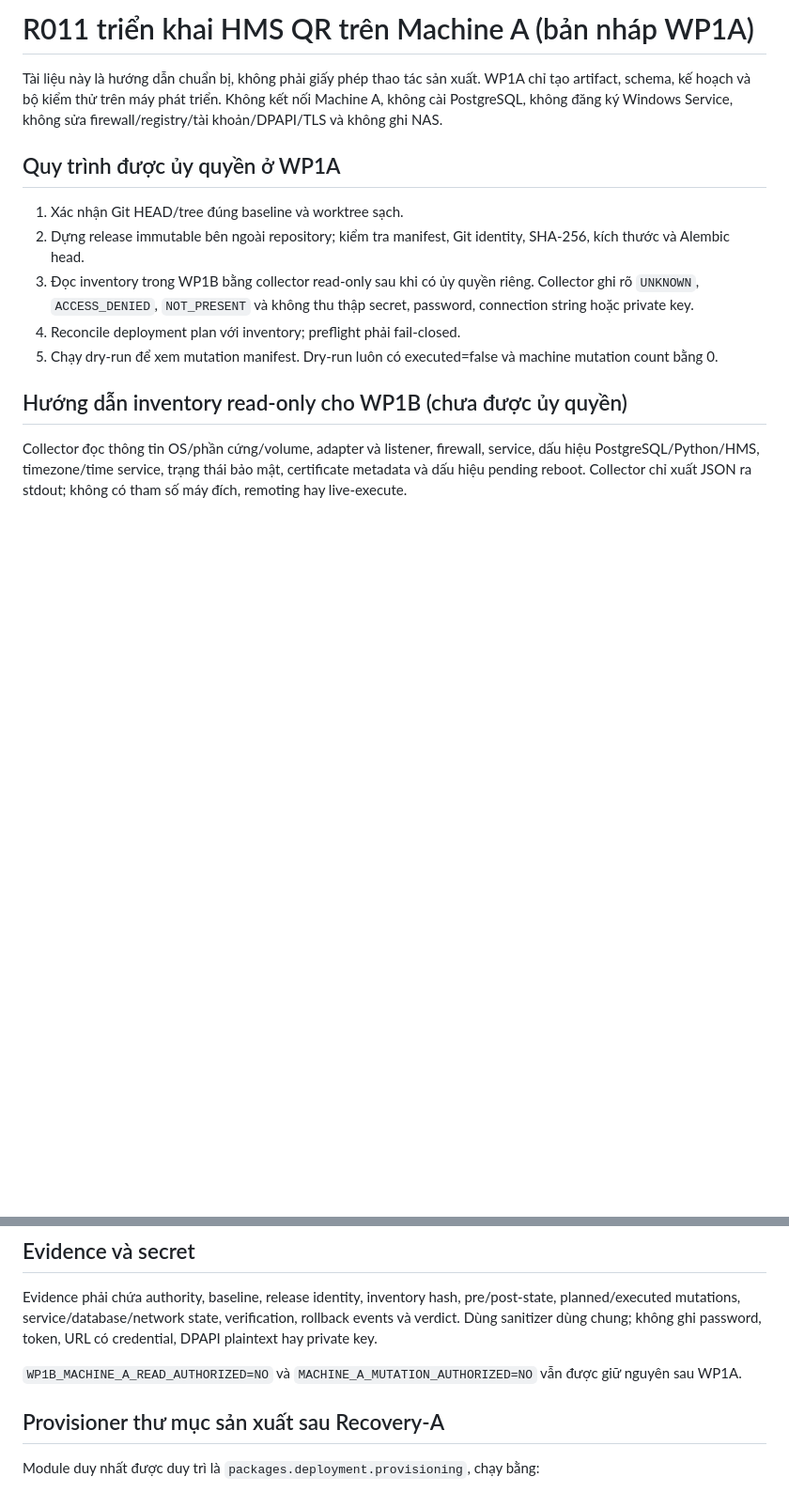
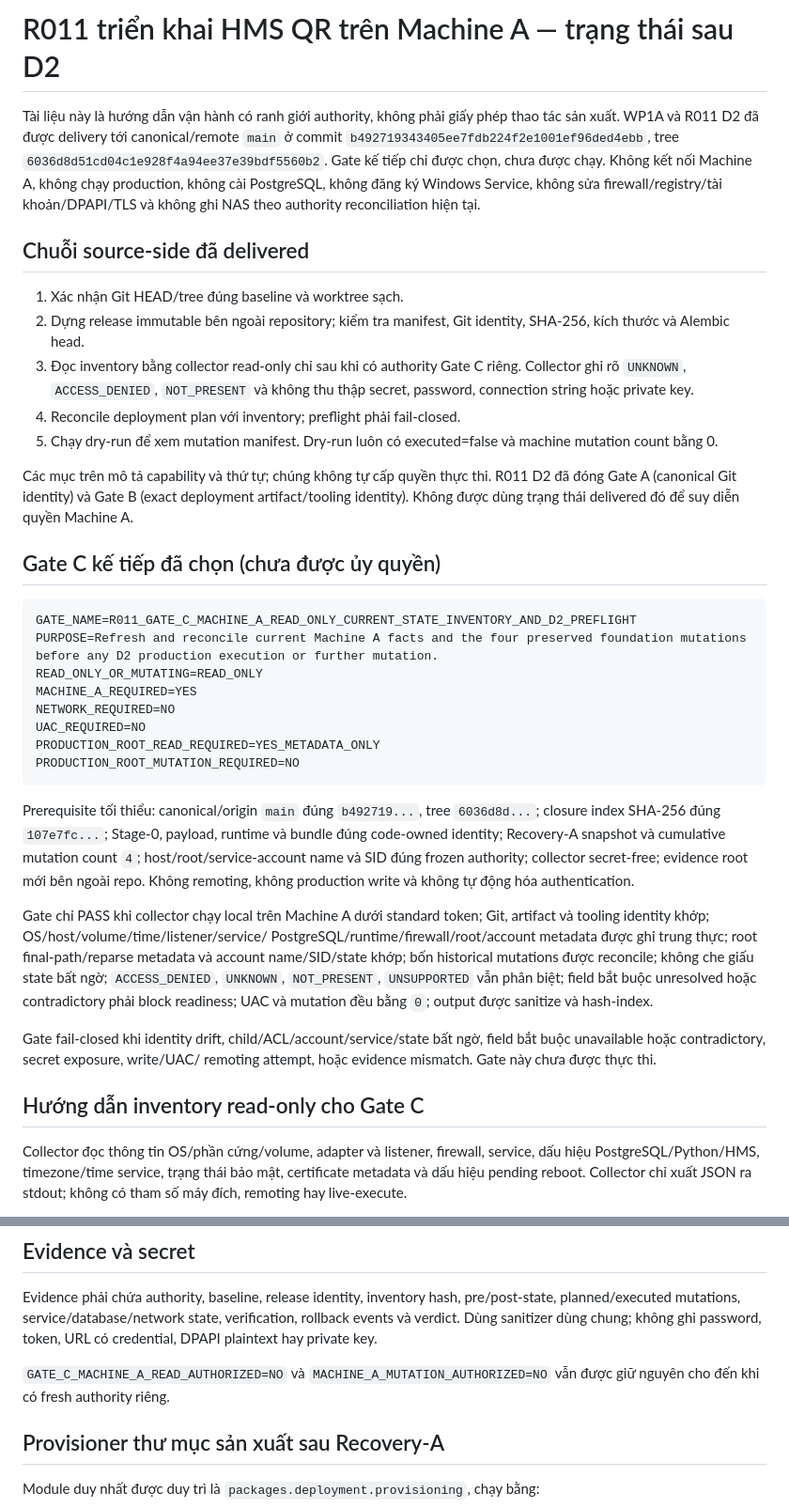
Before and after one commit to hoangminhsang989/HMS-QR-PRODUCT-MANAGER, a Markdown page: docs/R011_MACHINE_A_DEPLOYMENT_OPERATOR_RUNBOOK.md, 2 parts joined by grey strips. Shown at 94% size. GitHub-like rendering; blank space fills up the shorter version.

Commit message:
docs: reconcile R011 D2 delivered project state

````diff
--- a/docs/R011_MACHINE_A_DEPLOYMENT_OPERATOR_RUNBOOK.md
+++ b/docs/R011_MACHINE_A_DEPLOYMENT_OPERATOR_RUNBOOK.md
@@ -1,23 +1,64 @@
-# R011 triển khai HMS QR trên Machine A (bản nháp WP1A)
+# R011 triển khai HMS QR trên Machine A — trạng thái sau D2
 
-Tài liệu này là hướng dẫn chuẩn bị, không phải giấy phép thao tác sản xuất.
-WP1A chỉ tạo artifact, schema, kế hoạch và bộ kiểm thử trên máy phát triển.
-Không kết nối Machine A, không cài PostgreSQL, không đăng ký Windows Service,
-không sửa firewall/registry/tài khoản/DPAPI/TLS và không ghi NAS.
+Tài liệu này là hướng dẫn vận hành có ranh giới authority, không phải giấy phép
+thao tác sản xuất. WP1A và R011 D2 đã được delivery tới canonical/remote `main`
+ở commit `b492719343405ee7fdb224f2e1001ef96ded4ebb`, tree
+`6036d8d51cd04c1e928f4a94ee37e39bdf5560b2`. Gate kế tiếp chỉ được chọn, chưa
+được chạy. Không kết nối Machine A, không chạy production, không cài
+PostgreSQL, không đăng ký Windows Service, không sửa firewall/registry/tài
+khoản/DPAPI/TLS và không ghi NAS theo authority reconciliation hiện tại.
 
-## Quy trình được ủy quyền ở WP1A
+## Chuỗi source-side đã delivered
 
 1. Xác nhận Git HEAD/tree đúng baseline và worktree sạch.
 2. Dựng release immutable bên ngoài repository; kiểm tra manifest, Git identity,
    SHA-256, kích thước và Alembic head.
-3. Đọc inventory trong WP1B bằng collector read-only sau khi có ủy quyền riêng.
+3. Đọc inventory bằng collector read-only chỉ sau khi có authority Gate C riêng.
    Collector ghi rõ `UNKNOWN`, `ACCESS_DENIED`, `NOT_PRESENT` và không thu thập
    secret, password, connection string hoặc private key.
 4. Reconcile deployment plan với inventory; preflight phải fail-closed.
 5. Chạy dry-run để xem mutation manifest. Dry-run luôn có executed=false và
    machine mutation count bằng 0.
 
-## Hướng dẫn inventory read-only cho WP1B (chưa được ủy quyền)
+Các mục trên mô tả capability và thứ tự; chúng không tự cấp quyền thực thi.
+R011 D2 đã đóng Gate A (canonical Git identity) và Gate B (exact deployment
+artifact/tooling identity). Không được dùng trạng thái delivered đó để suy diễn
+quyền Machine A.
+
+## Gate C kế tiếp đã chọn (chưa được ủy quyền)
+
+```text
+GATE_NAME=R011_GATE_C_MACHINE_A_READ_ONLY_CURRENT_STATE_INVENTORY_AND_D2_PREFLIGHT
+PURPOSE=Refresh and reconcile current Machine A facts and the four preserved foundation mutations before any D2 production execution or further mutation.
+READ_ONLY_OR_MUTATING=READ_ONLY
+MACHINE_A_REQUIRED=YES
+NETWORK_REQUIRED=NO
+UAC_REQUIRED=NO
+PRODUCTION_ROOT_READ_REQUIRED=YES_METADATA_ONLY
+PRODUCTION_ROOT_MUTATION_REQUIRED=NO
+```
+
+Prerequisite tối thiểu: canonical/origin `main` đúng `b492719...`, tree
+`6036d8d...`; closure index SHA-256 đúng `107e7fc...`; Stage-0, payload,
+runtime và bundle đúng code-owned identity; Recovery-A snapshot và cumulative
+mutation count `4`; host/root/service-account name và SID đúng frozen authority;
+collector secret-free; evidence root mới bên ngoài repo. Không remoting, không
+production write và không tự động hóa authentication.
+
+Gate chỉ PASS khi collector chạy local trên Machine A dưới standard token; Git,
+artifact và tooling identity khớp; OS/host/volume/time/listener/service/
+PostgreSQL/runtime/firewall/root/account metadata được ghi trung thực; root
+final-path/reparse metadata và account name/SID/state khớp; bốn historical
+mutations được reconcile; không che giấu state bất ngờ; `ACCESS_DENIED`,
+`UNKNOWN`, `NOT_PRESENT`, `UNSUPPORTED` vẫn phân biệt; field bắt buộc unresolved
+hoặc contradictory phải block readiness; UAC và mutation đều bằng `0`; output
+được sanitize và hash-index.
+
+Gate fail-closed khi identity drift, child/ACL/account/service/state bất ngờ,
+field bắt buộc unavailable hoặc contradictory, secret exposure, write/UAC/
+remoting attempt, hoặc evidence mismatch. Gate này chưa được thực thi.
+
+## Hướng dẫn inventory read-only cho Gate C
 
 Collector đọc thông tin OS/phần cứng/volume, adapter và listener, firewall,
 service, dấu hiệu PostgreSQL/Python/HMS, timezone/time service, trạng thái bảo
@@ -71,8 +112,8 @@ pre/post-state, planned/executed mutations, service/database/network state,
 verification, rollback events và verdict. Dùng sanitizer dùng chung; không ghi
 password, token, URL có credential, DPAPI plaintext hay private key.
 
-`WP1B_MACHINE_A_READ_AUTHORIZED=NO` và `MACHINE_A_MUTATION_AUTHORIZED=NO` vẫn
-được giữ nguyên sau WP1A.
+`GATE_C_MACHINE_A_READ_AUTHORIZED=NO` và `MACHINE_A_MUTATION_AUTHORIZED=NO` vẫn
+được giữ nguyên cho đến khi có fresh authority riêng.
 
 ## Provisioner thư mục sản xuất sau Recovery-A
 
````
Also changed, not shown: PROJECT_STATE.md (+60 -54 lines), docs/checkpoints/CHECKPOINT_STAGE6_R011_D2_POST_REMOTE_DELIVERY_STATE_RECONCILIATION.md (added, +162 -0 lines).
